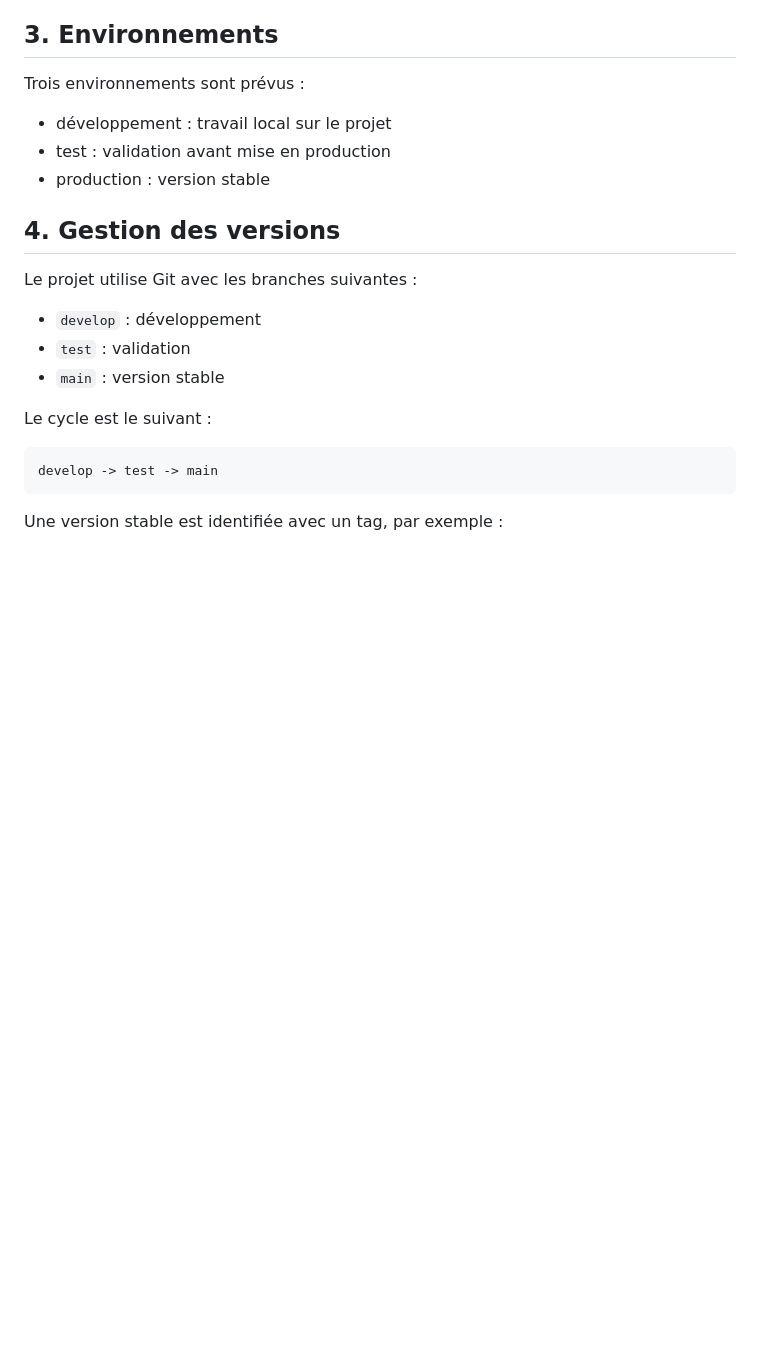
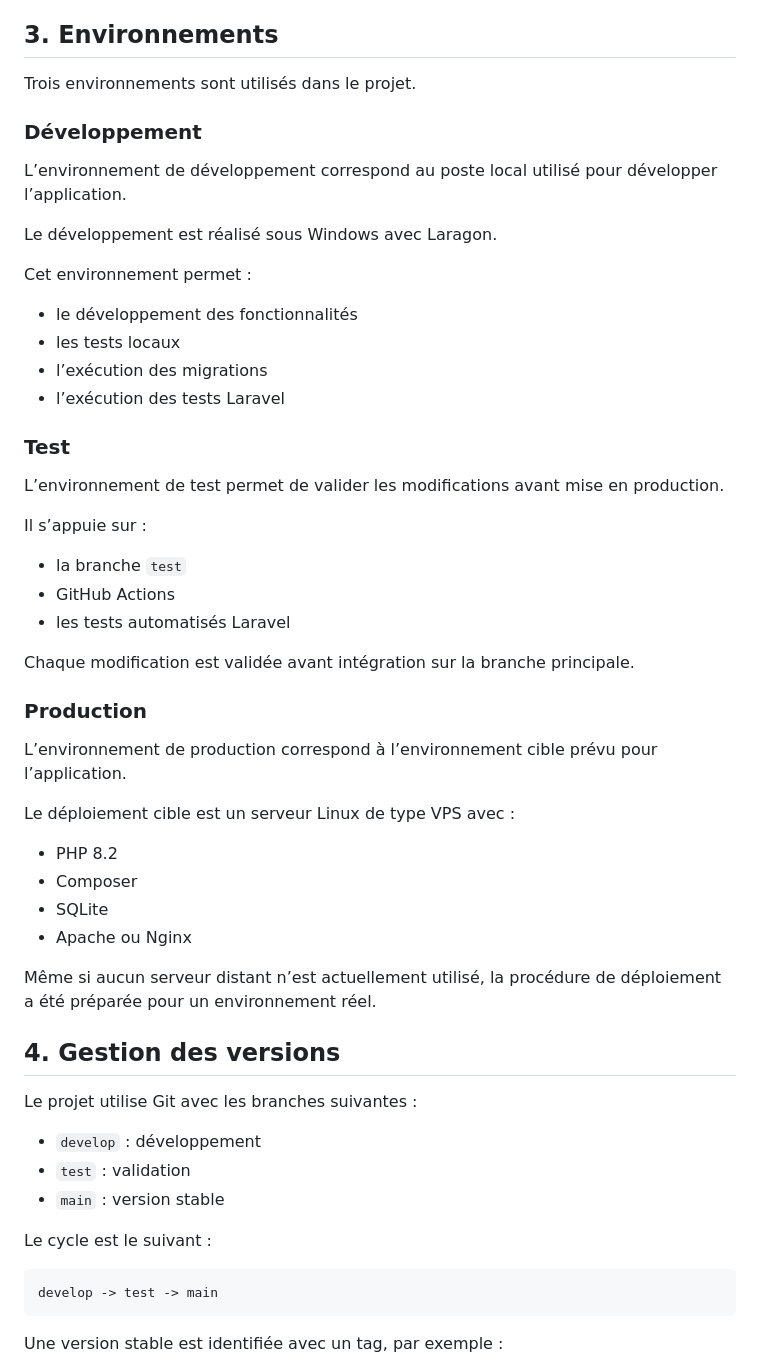
Before and after one commit to ElieMouchnino/CesiZen, a Markdown page: docs/02-plan-deploiement.md, the part around one of its changes. Rendered like a GitHub page; blank space fills up the shorter version.

Commit message:
docs: amélioration plan de deploiement

```diff
--- a/docs/02-plan-deploiement.md
+++ b/docs/02-plan-deploiement.md
@@ -25,11 +25,45 @@ L’application suit une architecture MVC.
 
 ## 3. Environnements
 
-Trois environnements sont prévus :
+Trois environnements sont utilisés dans le projet.
 
-- développement : travail local sur le projet
-- test : validation avant mise en production
-- production : version stable
+### Développement
+
+L’environnement de développement correspond au poste local utilisé pour développer l’application.
+
+Le développement est réalisé sous Windows avec Laragon.
+
+Cet environnement permet :
+
+- le développement des fonctionnalités
+- les tests locaux
+- l’exécution des migrations
+- l’exécution des tests Laravel
+
+### Test
+
+L’environnement de test permet de valider les modifications avant mise en production.
+
+Il s’appuie sur :
+
+- la branche `test`
+- GitHub Actions
+- les tests automatisés Laravel
+
+Chaque modification est validée avant intégration sur la branche principale.
+
+### Production
+
+L’environnement de production correspond à l’environnement cible prévu pour l’application.
+
+Le déploiement cible est un serveur Linux de type VPS avec :
+
+- PHP 8.2
+- Composer
+- SQLite
+- Apache ou Nginx
+
+Même si aucun serveur distant n’est actuellement utilisé, la procédure de déploiement a été préparée pour un environnement réel.
 
 ## 4. Gestion des versions
 
```
Also changed, not shown: other parts of docs/02-plan-deploiement.md (+28 -0 lines).
